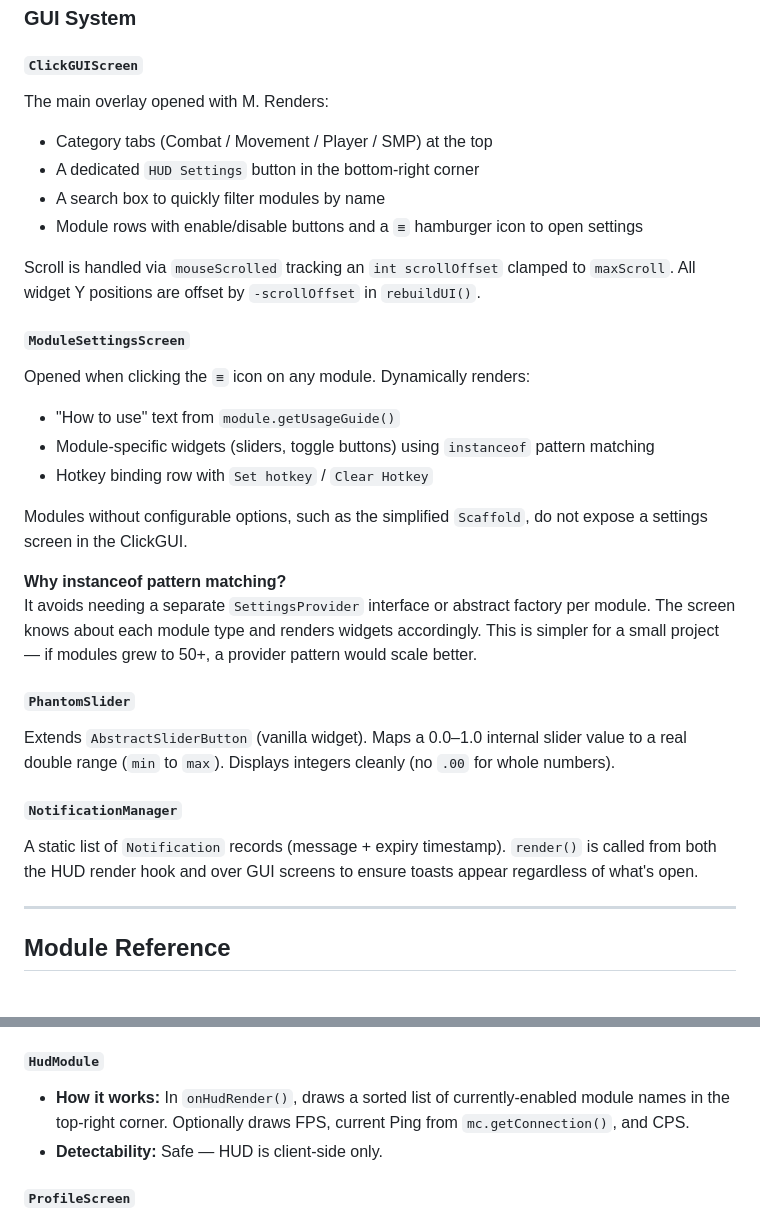
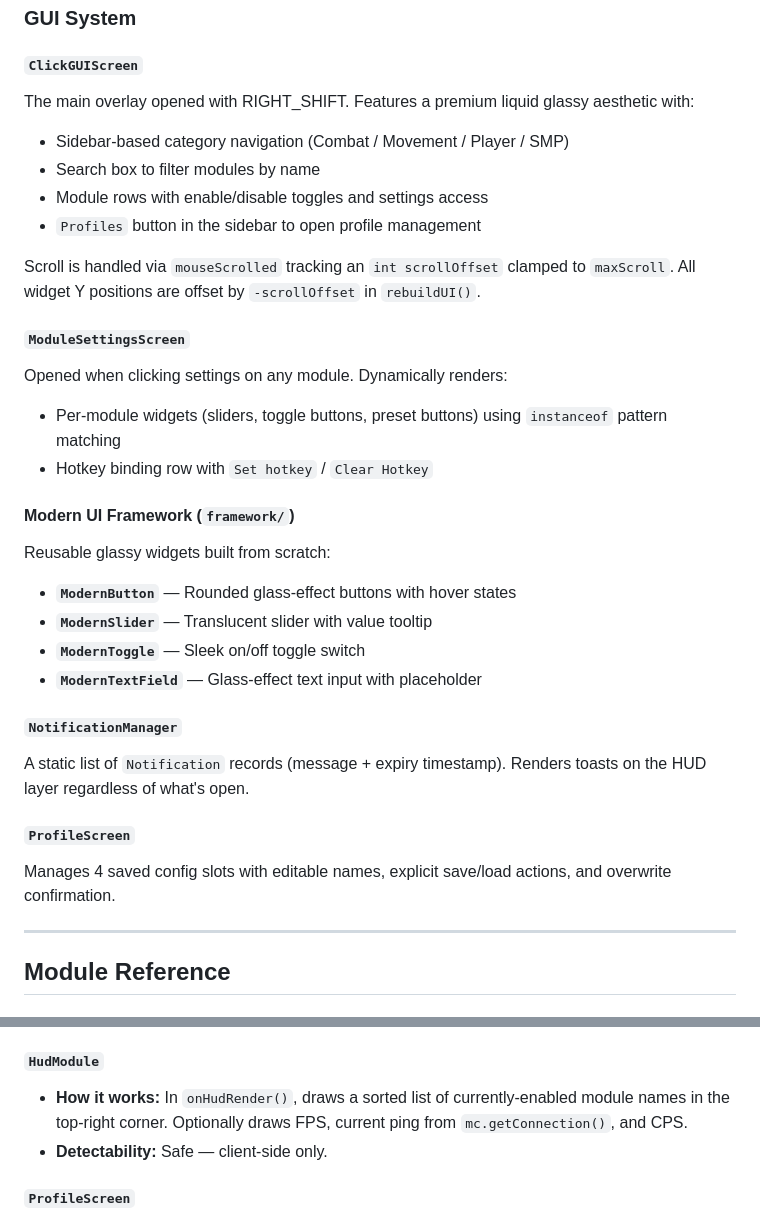
Before and after one commit to jacostr/phantommod, a Markdown page: CONTRIBUTING.md, 2 parts joined by grey strips. Drawn GitHub-style.

Commit message:
Contributing Update

```diff
--- a/CONTRIBUTING.md
+++ b/CONTRIBUTING.md
@@ -223,30 +219,31 @@ All mixins are declared in **`phantom.mixins.json`**.
 ### GUI System
 
 #### `ClickGUIScreen`
-The main overlay opened with M. Renders:
-- Category tabs (Combat / Movement / Player / SMP) at the top
-- A dedicated `HUD Settings` button in the bottom-right corner
-- A search box to quickly filter modules by name
-- Module rows with enable/disable buttons and a `≡` hamburger icon to open settings
+The main overlay opened with RIGHT_SHIFT. Features a premium liquid glassy aesthetic with:
+- Sidebar-based category navigation (Combat / Movement / Player / SMP)
+- Search box to filter modules by name
+- Module rows with enable/disable toggles and settings access
+- `Profiles` button in the sidebar to open profile management
 
 Scroll is handled via `mouseScrolled` tracking an `int scrollOffset` clamped to `maxScroll`. All widget Y positions are offset by `-scrollOffset` in `rebuildUI()`.
 
 #### `ModuleSettingsScreen`
-Opened when clicking the `≡` icon on any module. Dynamically renders:
-- "How to use" text from `module.getUsageGuide()`
-- Module-specific widgets (sliders, toggle buttons) using `instanceof` pattern matching
+Opened when clicking settings on any module. Dynamically renders:
+- Per-module widgets (sliders, toggle buttons, preset buttons) using `instanceof` pattern matching
 - Hotkey binding row with `Set hotkey` / `Clear Hotkey`
 
-Modules without configurable options, such as the simplified `Scaffold`, do not expose a settings screen in the ClickGUI.
-
-**Why instanceof pattern matching?**
-It avoids needing a separate `SettingsProvider` interface or abstract factory per module. The screen knows about each module type and renders widgets accordingly. This is simpler for a small project — if modules grew to 50+, a provider pattern would scale better.
-
-#### `PhantomSlider`
-Extends `AbstractSliderButton` (vanilla widget). Maps a 0.0–1.0 internal slider value to a real double range (`min` to `max`). Displays integers cleanly (no `.00` for whole numbers).
+#### Modern UI Framework (`framework/`)
+Reusable glassy widgets built from scratch:
+- **`ModernButton`** — Rounded glass-effect buttons with hover states
+- **`ModernSlider`** — Translucent slider with value tooltip
+- **`ModernToggle`** — Sleek on/off toggle switch
+- **`ModernTextField`** — Glass-effect text input with placeholder
 
 #### `NotificationManager`
-A static list of `Notification` records (message + expiry timestamp). `render()` is called from both the HUD render hook and over GUI screens to ensure toasts appear regardless of what's open.
+A static list of `Notification` records (message + expiry timestamp). Renders toasts on the HUD layer regardless of what's open.
+
+#### `ProfileScreen`
+Manages 4 saved config slots with editable names, explicit save/load actions, and overwrite confirmation.
 
 ---
 
@@ -357,8 +354,8 @@ A static list of `Notification` records (message + expiry timestamp). `render()`
 - **Detectability:** Safe — gamma is a client-only graphics option.
 
 #### `HudModule`
-- **How it works:** In `onHudRender()`, draws a sorted list of currently-enabled module names in the top-right corner. Optionally draws FPS, current Ping from `mc.getConnection()`, and CPS.
-- **Detectability:** Safe — HUD is client-side only.
+- **How it works:** In `onHudRender()`, draws a sorted list of currently-enabled module names in the top-right corner. Optionally draws FPS, current ping from `mc.getConnection()`, and CPS.
+- **Detectability:** Safe — client-side only.
 
 #### `ProfileScreen`
 - **How it works:** Manages 4 saved config slots with editable names, explicit save/load actions, and overwrite confirmation before replacing an existing slot.
```
Also changed, not shown: other parts of CONTRIBUTING.md (+52 -56 lines).
